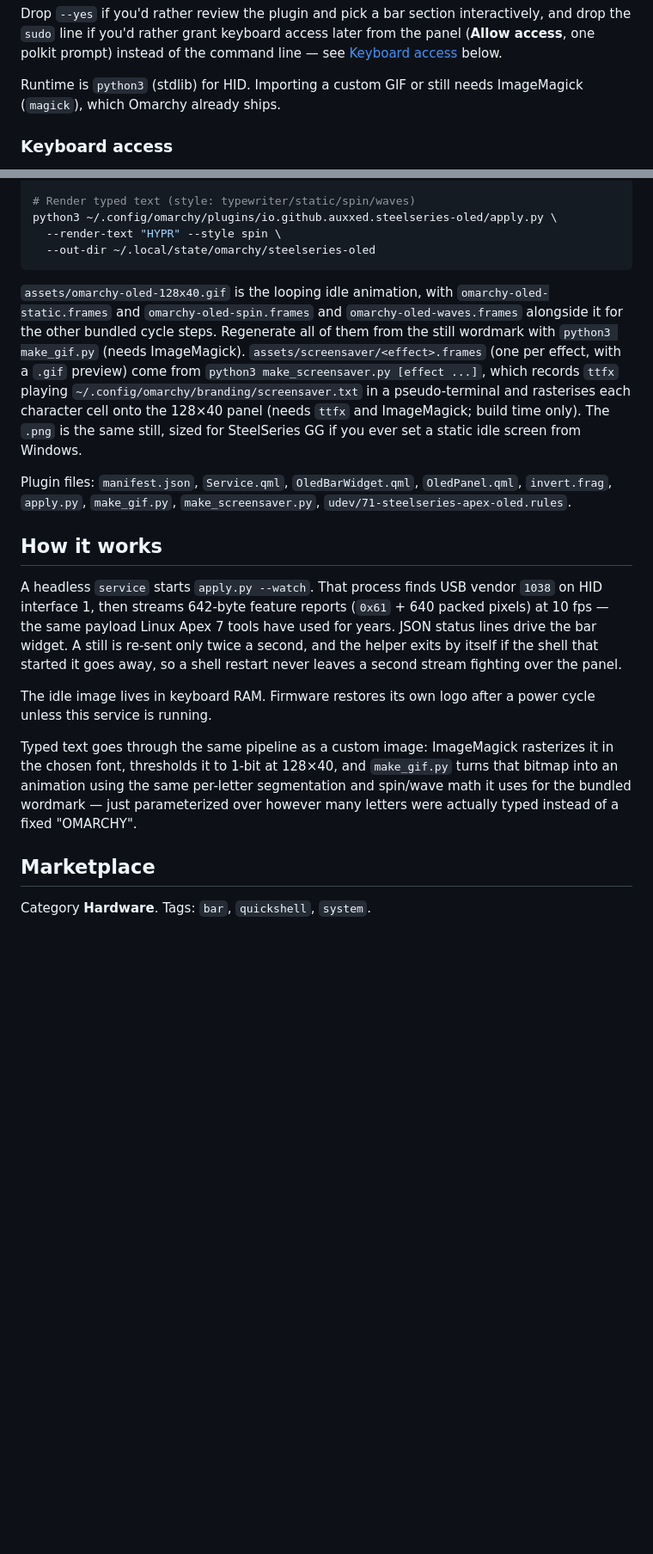
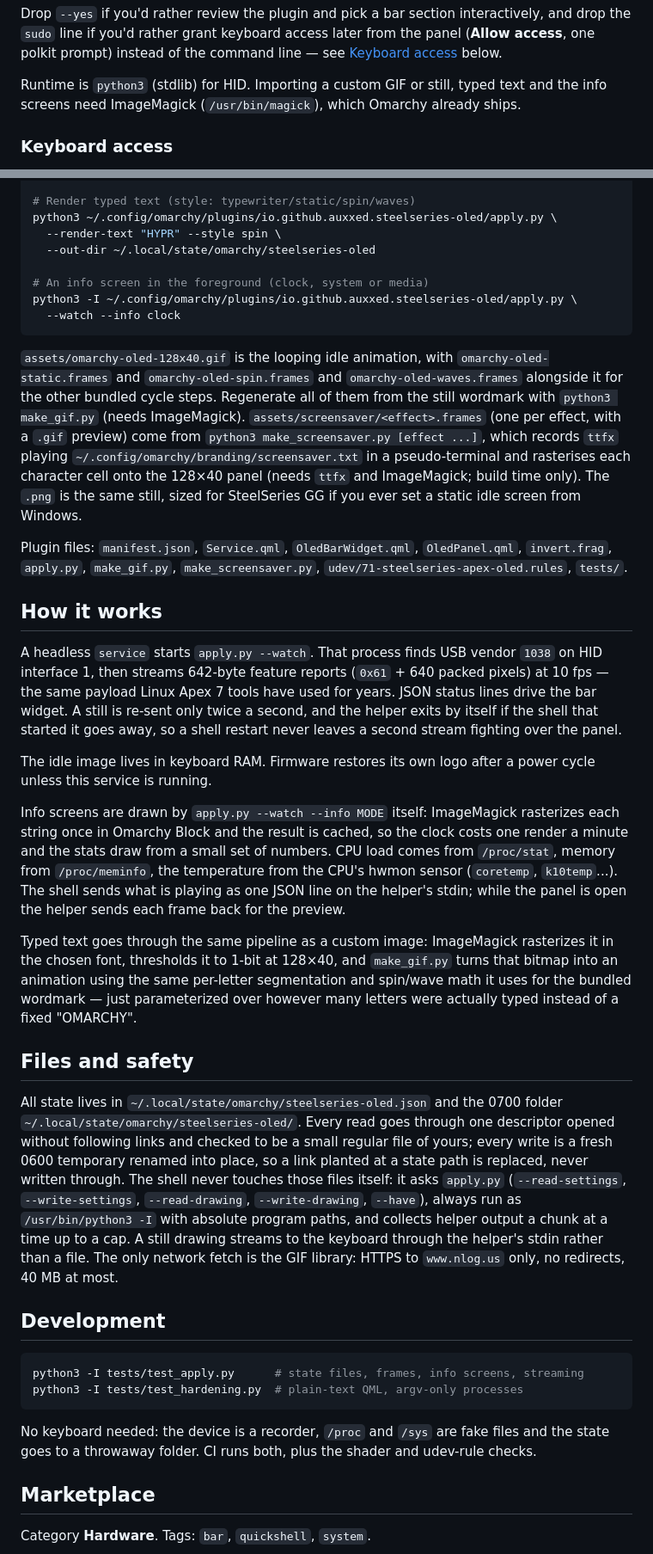
Before and after one commit to Auxxed/omarchy-steelseries-oled, a Markdown page: README.md, 2 parts joined by grey strips. Shown at 86% size. Rendered like a GitHub page; blank space fills up the shorter version.

````diff
--- a/README.md
+++ b/README.md
@@ -103,7 +108,9 @@ interactively, and drop the `sudo` line if you'd rather grant keyboard
 access later from the panel (**Allow access**, one polkit prompt) instead
 of the command line — see [Keyboard access](#keyboard-access) below.
 
-Runtime is `python3` (stdlib) for HID. Importing a custom GIF or still needs ImageMagick (`magick`), which Omarchy already ships.
+Runtime is `python3` (stdlib) for HID. Importing a custom GIF or still,
+typed text and the info screens need ImageMagick (`/usr/bin/magick`), which
+Omarchy already ships.
 
 ### Keyboard access
 
@@ -208,6 +225,10 @@ python3 ~/.config/omarchy/plugins/io.github.auxxed.steelseries-oled/apply.py \
 python3 ~/.config/omarchy/plugins/io.github.auxxed.steelseries-oled/apply.py \
   --render-text "HYPR" --style spin \
   --out-dir ~/.local/state/omarchy/steelseries-oled
+
+# An info screen in the foreground (clock, system or media)
+python3 -I ~/.config/omarchy/plugins/io.github.auxxed.steelseries-oled/apply.py \
+  --watch --info clock
 ```
 
 `assets/omarchy-oled-128x40.gif` is the looping idle animation, with
@@ -223,7 +244,8 @@ ImageMagick; build time only). The `.png` is the same still, sized for SteelSeri
 if you ever set a static idle screen from Windows.
 
 Plugin files: `manifest.json`, `Service.qml`, `OledBarWidget.qml`, `OledPanel.qml`,
-`invert.frag`, `apply.py`, `make_gif.py`, `make_screensaver.py`, `udev/71-steelseries-apex-oled.rules`.
+`invert.frag`, `apply.py`, `make_gif.py`, `make_screensaver.py`, `udev/71-steelseries-apex-oled.rules`,
+`tests/`.
 
 ## How it works
 
@@ -237,12 +259,46 @@ so a shell restart never leaves a second stream fighting over the panel.
 The idle image lives in keyboard RAM. Firmware restores its own logo after a
 power cycle unless this service is running.
 
+Info screens are drawn by `apply.py --watch --info MODE` itself: ImageMagick
+rasterizes each string once in Omarchy Block and the result is cached, so
+the clock costs one render a minute and the stats draw from a small set of
+numbers. CPU load comes from `/proc/stat`, memory from `/proc/meminfo`, the
+temperature from the CPU's hwmon sensor (`coretemp`, `k10temp`...). The
+shell sends what is playing as one JSON line on the helper's stdin; while
+the panel is open the helper sends each frame back for the preview.
+
 Typed text goes through the same pipeline as a custom image: ImageMagick
 rasterizes it in the chosen font, thresholds it to 1-bit at 128×40, and
 `make_gif.py` turns that bitmap into an animation using the same per-letter
 segmentation and spin/wave math it uses for the bundled wordmark — just
 parameterized over however many letters were actually typed instead of a
 fixed "OMARCHY".
+
+## Files and safety
+
+All state lives in `~/.local/state/omarchy/steelseries-oled.json` and the
+0700 folder `~/.local/state/omarchy/steelseries-oled/`. Every read goes
+through one descriptor opened without following links and checked to be a
+small regular file of yours; every write is a fresh 0600 temporary renamed
+into place, so a link planted at a state path is replaced, never written
+through. The shell never touches those files itself: it asks `apply.py`
+(`--read-settings`, `--write-settings`, `--read-drawing`, `--write-drawing`,
+`--have`), always run as `/usr/bin/python3 -I` with absolute program paths,
+and collects helper output a chunk at a time up to a cap. A still drawing
+streams to the keyboard through the helper's stdin rather than a file. The
+only network fetch is the GIF library: HTTPS to `www.nlog.us` only, no
+redirects, 40 MB at most.
+
+## Development
+
+```sh
+python3 -I tests/test_apply.py      # state files, frames, info screens, streaming
+python3 -I tests/test_hardening.py  # plain-text QML, argv-only processes
+```
+
+No keyboard needed: the device is a recorder, `/proc` and `/sys` are fake
+files and the state goes to a throwaway folder. CI runs both, plus the
+shader and udev-rule checks.
 
 ## Marketplace
 
````
Also changed, not shown: other parts of README.md (+22 -7 lines), media/panel-effects.png, media/panel-images.png, media/panel-info.png (added), media/panel-logo.png, media/panel-text.png, 12 other files.
